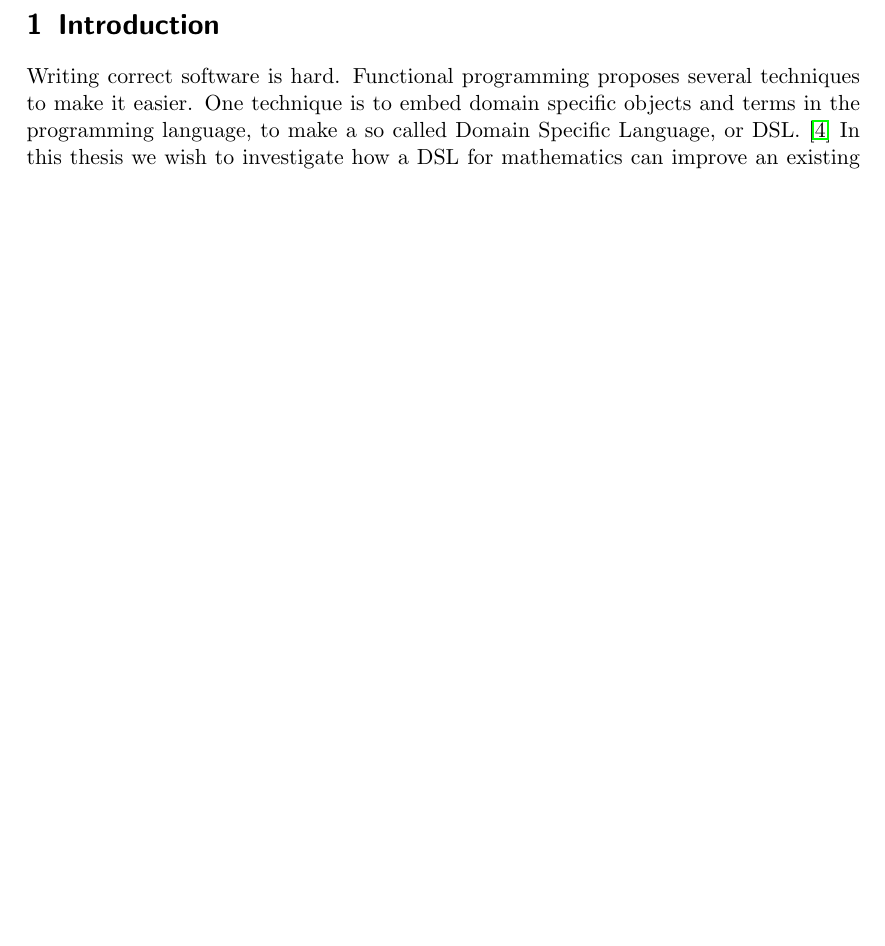
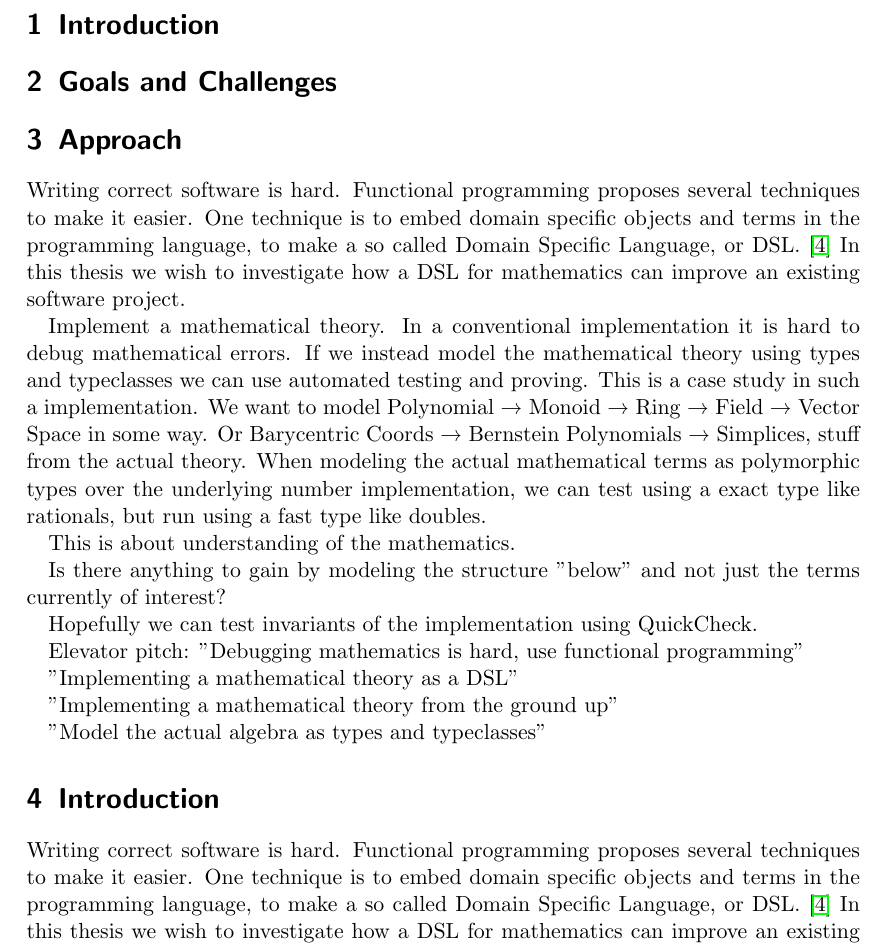
Before and after one commit to karljakoblarsson/sfeeca, a LaTeX document (proposal.tex): part of page 2 of 3 before the commit and part of page 2 of 4 after it, cut so that both start at the same text, the shorter picture padded with empty space. Compiled offline with pdfLaTeX.

Commit message:
Comments after Supervisor meeting

```diff
--- a/proposal.tex
+++ b/proposal.tex
@@ -47,10 +47,66 @@ Advanced Functional programming, TDA342 \\
 \end{titlepage}
 
 
-% Draft 4
+% Draft 5 New after meeting with Suprevisor
 %
 %
 
+\section{Introduction}
+\section{Goals and Challenges}
+\section{Approach}
+
+Writing correct software is hard.  Functional programming proposes several
+techniques to make it easier.  One technique is to embed domain specific
+objects and terms in the programming language, to make a so called Domain
+Specific Language, or DSL.~\cite{van2000domain} In this thesis we wish to
+investigate how a DSL for mathematics can improve an existing software project.
+
+
+
+Implement a mathematical theory.
+In a conventional implementation it is hard to debug mathematical errors.
+If we instead model the mathematical theory using types and typeclasses we can
+use automated testing and proving.
+This is a case study in such a implementation.
+We want to model Polynomial → Monoid → Ring → Field → Vector Space in some way.
+Or Barycentric Coords → Bernstein Polynomials → Simplices, stuff from the
+actual theory.
+When modeling the actual mathematical terms as polymorphic types over the
+underlying number implementation, we can test using a exact type like
+rationals, but run using a fast type like doubles.
+
+This is about understanding of the mathematics.
+
+Is there anything to gain by modeling the structure "below" and not just the
+terms currently of interest?
+
+Hopefully we can test invariants of the implementation using QuickCheck.
+
+Elevator pitch: "Debugging mathematics is hard, use functional programming"
+
+"Implementing a mathematical theory as a DSL"
+
+"Implementing a mathematical theory from the ground up"
+
+"Model the actual algebra as types and typeclasses"
+
+
+
+
+
+
+
+
+
+
+
+
+
+
+
+% %%%%%%%%%%%%%%%%%%%%%%%%%%%%%%%%%%%%%%%%%%%%%%%%%%%%%%%%%%%%%%%%%%%%%%%%%%%%%
+% OLD
+% %%%%%%%%%%%%%%%%%%%%%%%%%%%%%%%%%%%%%%%%%%%%%%%%%%%%%%%%%%%%%%%%%%%%%%%%%%%%%
 \section{Introduction}
 
 % #######
```
Also changed, not shown: proposal.tex (8 more changed lines).
